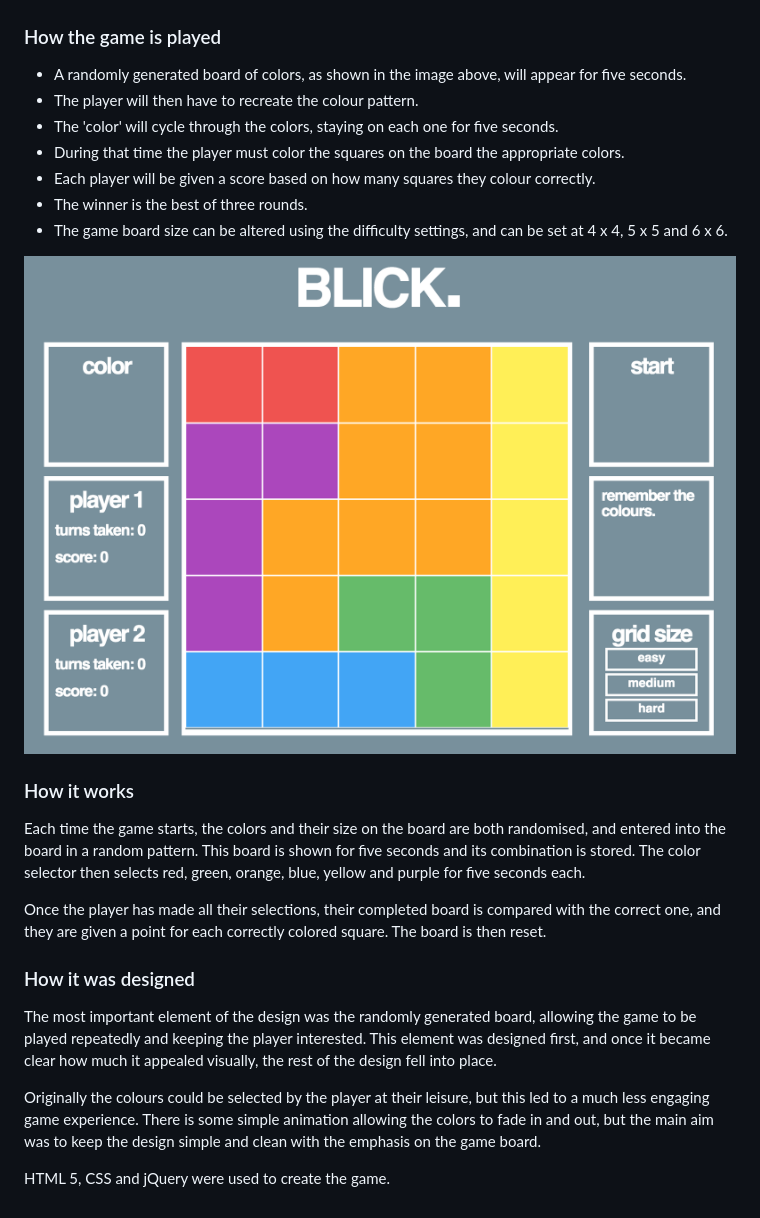
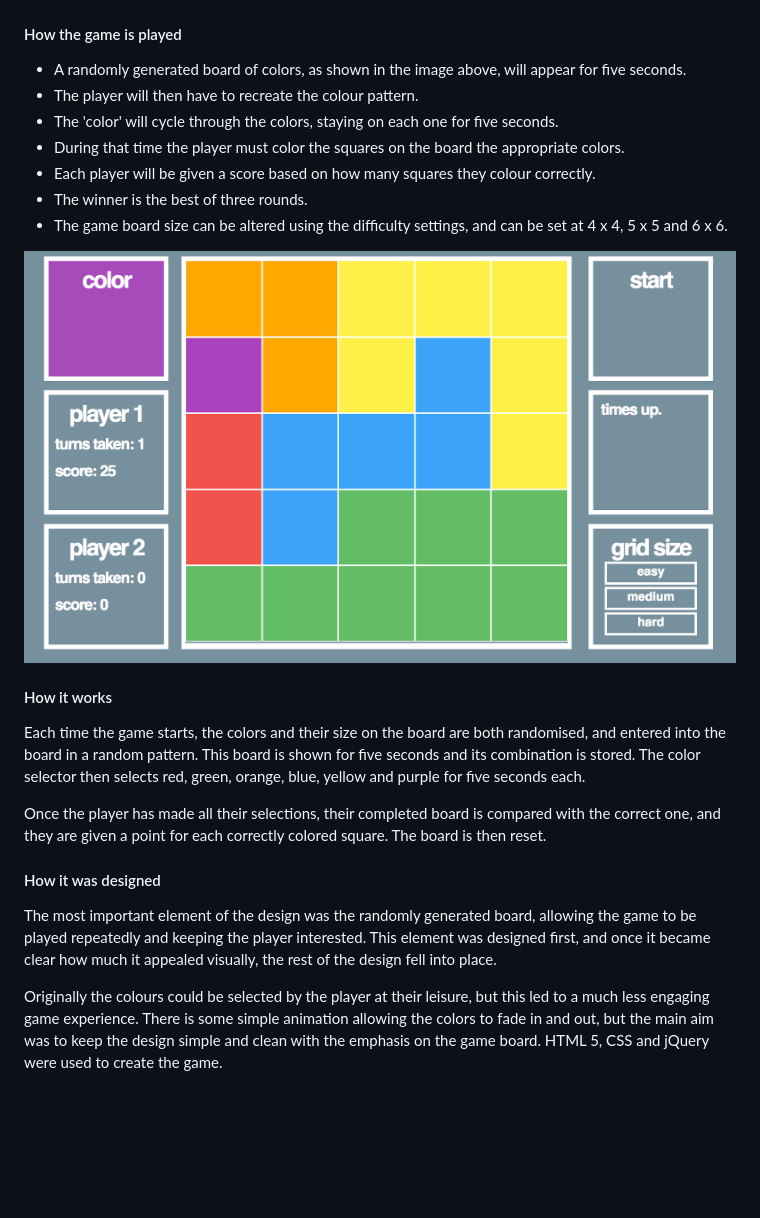
Before and after one commit to odholden/wdi-first-project, a Markdown page: README.md, the part around the change printed below. Drawn GitHub-style; pictures changed too: images/blick2.png; blank space fills up the shorter version.

Commit message:
updated readme images

```diff
--- a/README.md
+++ b/README.md
@@ -13,7 +13,7 @@ Blick is an original game design that uses a randomly generated grid of colours
 
 ![alt text](https://github.com/odholden/wdi-first-project/blob/master/images/blick1.png)
 
-### How the game is played
+#### How the game is played
 
 - A randomly generated board of colors, as shown in the image above, will appear for five seconds.
 - The player will then have to recreate the colour pattern.
@@ -23,18 +23,16 @@ Blick is an original game design that uses a randomly generated grid of colours
 - The winner is the best of three rounds.
 - The game board size can be altered using the difficulty settings, and can be set at 4 x 4, 5 x 5 and 6 x 6.
 
-![alt text](https://github.com/odholden/wdi-first-project/blob/master/images/blick1.png)
+![alt text](https://github.com/odholden/wdi-first-project/blob/master/images/blick2.png)
 
-### How it works
+#### How it works
 
 Each time the game starts, the colors and their size on the board are both randomised, and entered into the board in a random pattern. This board is shown for five seconds and its combination is stored. The color selector then selects red, green, orange, blue, yellow and purple for five seconds each.
 
 Once the player has made all their selections, their completed board is compared with the correct one, and they are given a point for each correctly colored square. The board is then reset.
 
-### How it was designed
+#### How it was designed
 
 The most important element of the design was the randomly generated board, allowing the game to be played repeatedly and keeping the player interested. This element was designed first, and once it became clear how much it appealed visually, the rest of the design fell into place.
 
-Originally the colours could be selected by the player at their leisure, but this led to a much less engaging game experience. There is some simple animation allowing the colors to fade in and out, but the main aim was to keep the design simple and clean with the emphasis on the game board.
-
-HTML 5, CSS and jQuery were used to create the game.
+Originally the colours could be selected by the player at their leisure, but this led to a much less engaging game experience. There is some simple animation allowing the colors to fade in and out, but the main aim was to keep the design simple and clean with the emphasis on the game board. HTML 5, CSS and jQuery were used to create the game.
```
Also changed, not shown: other parts of README.md (+2 -2 lines).
